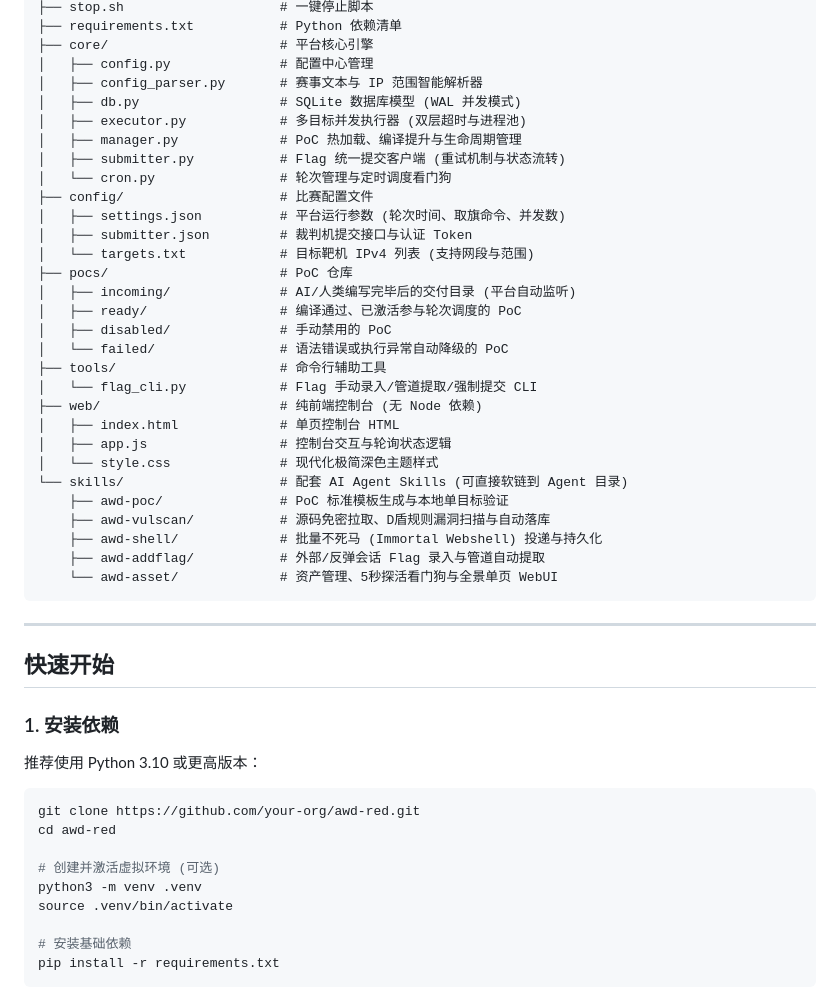
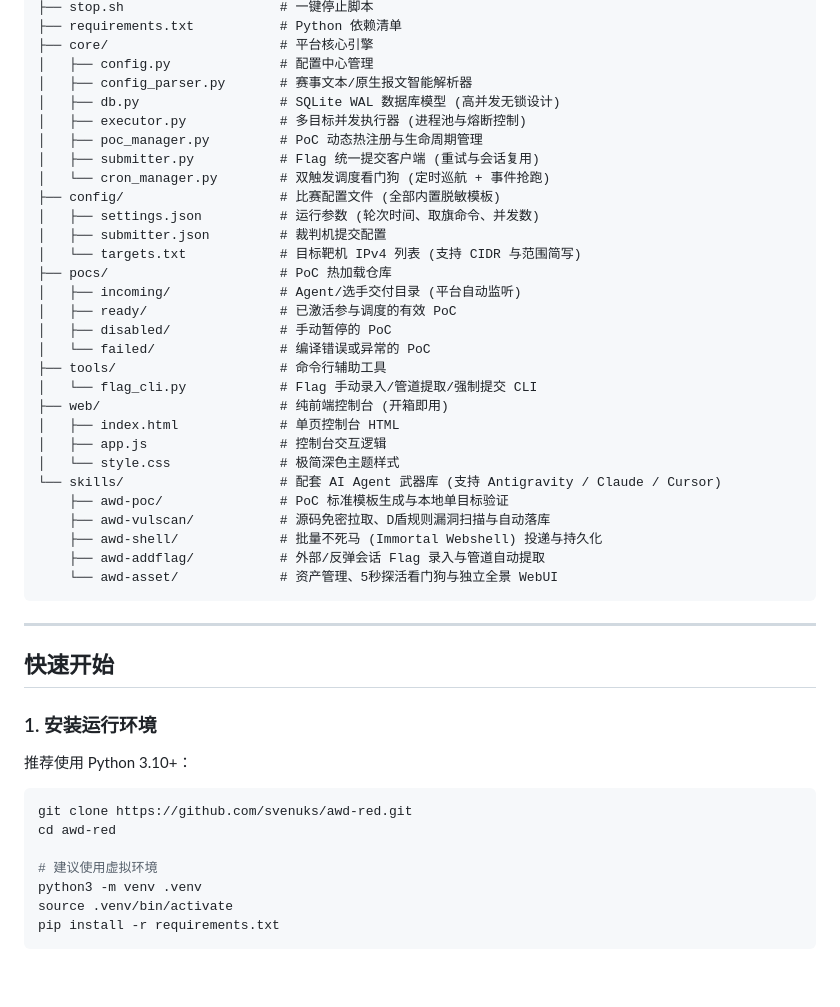
Before and after one commit to svenuks/awd-red, a Markdown page: README.md, the part around one of its changes. Rendered like a GitHub page; blank space fills up the shorter version.

````diff
--- a/README.md
+++ b/README.md
@@ -93,52 +183,48 @@ awd-red/
 ├── requirements.txt           # Python 依赖清单
 ├── core/                      # 平台核心引擎
 │   ├── config.py              # 配置中心管理
-│   ├── config_parser.py       # 赛事文本与 IP 范围智能解析器
-│   ├── db.py                  # SQLite 数据库模型 (WAL 并发模式)
-│   ├── executor.py            # 多目标并发执行器 (双层超时与进程池)
-│   ├── manager.py             # PoC 热加载、编译提升与生命周期管理
-│   ├── submitter.py           # Flag 统一提交客户端 (重试机制与状态流转)
-│   └── cron.py                # 轮次管理与定时调度看门狗
-├── config/                    # 比赛配置文件
-│   ├── settings.json          # 平台运行参数 (轮次时间、取旗命令、并发数)
-│   ├── submitter.json         # 裁判机提交接口与认证 Token
-│   └── targets.txt            # 目标靶机 IPv4 列表 (支持网段与范围)
-├── pocs/                      # PoC 仓库
-│   ├── incoming/              # AI/人类编写完毕后的交付目录 (平台自动监听)
-│   ├── ready/                 # 编译通过、已激活参与轮次调度的 PoC
-│   ├── disabled/              # 手动禁用的 PoC
-│   └── failed/                # 语法错误或执行异常自动降级的 PoC
+│   ├── config_parser.py       # 赛事文本/原生报文智能解析器
+│   ├── db.py                  # SQLite WAL 数据库模型 (高并发无锁设计)
+│   ├── executor.py            # 多目标并发执行器 (进程池与熔断控制)
+│   ├── poc_manager.py         # PoC 动态热注册与生命周期管理
+│   ├── submitter.py           # Flag 统一提交客户端 (重试与会话复用)
+│   └── cron_manager.py        # 双触发调度看门狗 (定时巡航 + 事件抢跑)
+├── config/                    # 比赛配置文件 (全部内置脱敏模板)
+│   ├── settings.json          # 运行参数 (轮次时间、取旗命令、并发数)
+│   ├── submitter.json         # 裁判机提交配置
+│   └── targets.txt            # 目标靶机 IPv4 列表 (支持 CIDR 与范围简写)
+├── pocs/                      # PoC 热加载仓库
+│   ├── incoming/              # Agent/选手交付目录 (平台自动监听)
+│   ├── ready/                 # 已激活参与调度的有效 PoC
+│   ├── disabled/              # 手动暂停的 PoC
+│   └── failed/                # 编译错误或异常的 PoC
 ├── tools/                     # 命令行辅助工具
 │   └── flag_cli.py            # Flag 手动录入/管道提取/强制提交 CLI
-├── web/                       # 纯前端控制台 (无 Node 依赖)
+├── web/                       # 纯前端控制台 (开箱即用)
 │   ├── index.html             # 单页控制台 HTML
-│   ├── app.js                 # 控制台交互与轮询状态逻辑
-│   └── style.css              # 现代化极简深色主题样式
-└── skills/                    # 配套 AI Agent Skills (可直接软链到 Agent 目录)
+│   ├── app.js                 # 控制台交互逻辑
+│   └── style.css              # 极简深色主题样式
+└── skills/                    # 配套 AI Agent 武器库 (支持 Antigravity / Claude / Cursor)
     ├── awd-poc/               # PoC 标准模板生成与本地单目标验证
     ├── awd-vulscan/           # 源码免密拉取、D盾规则漏洞扫描与自动落库
     ├── awd-shell/             # 批量不死马 (Immortal Webshell) 投递与持久化
     ├── awd-addflag/           # 外部/反弹会话 Flag 录入与管道自动提取
-    └── awd-asset/             # 资产管理、5秒探活看门狗与全景单页 WebUI
+    └── awd-asset/             # 资产管理、5秒探活看门狗与独立全景 WebUI
 ```
 
 ---
 
 ## 快速开始
 
-### 1. 安装依赖
-
-推荐使用 Python 3.10 或更高版本：
-
+### 1. 安装运行环境
+推荐使用 Python 3.10+：
 ```bash
-git clone https://github.com/your-org/awd-red.git
+git clone https://github.com/svenuks/awd-red.git
 cd awd-red
 
-# 创建并激活虚拟环境 (可选)
+# 建议使用虚拟环境
 python3 -m venv .venv
 source .venv/bin/activate
-
-# 安装基础依赖
 pip install -r requirements.txt
 ```
 
````
Also changed, not shown: other parts of README.md (+179 -182 lines).
